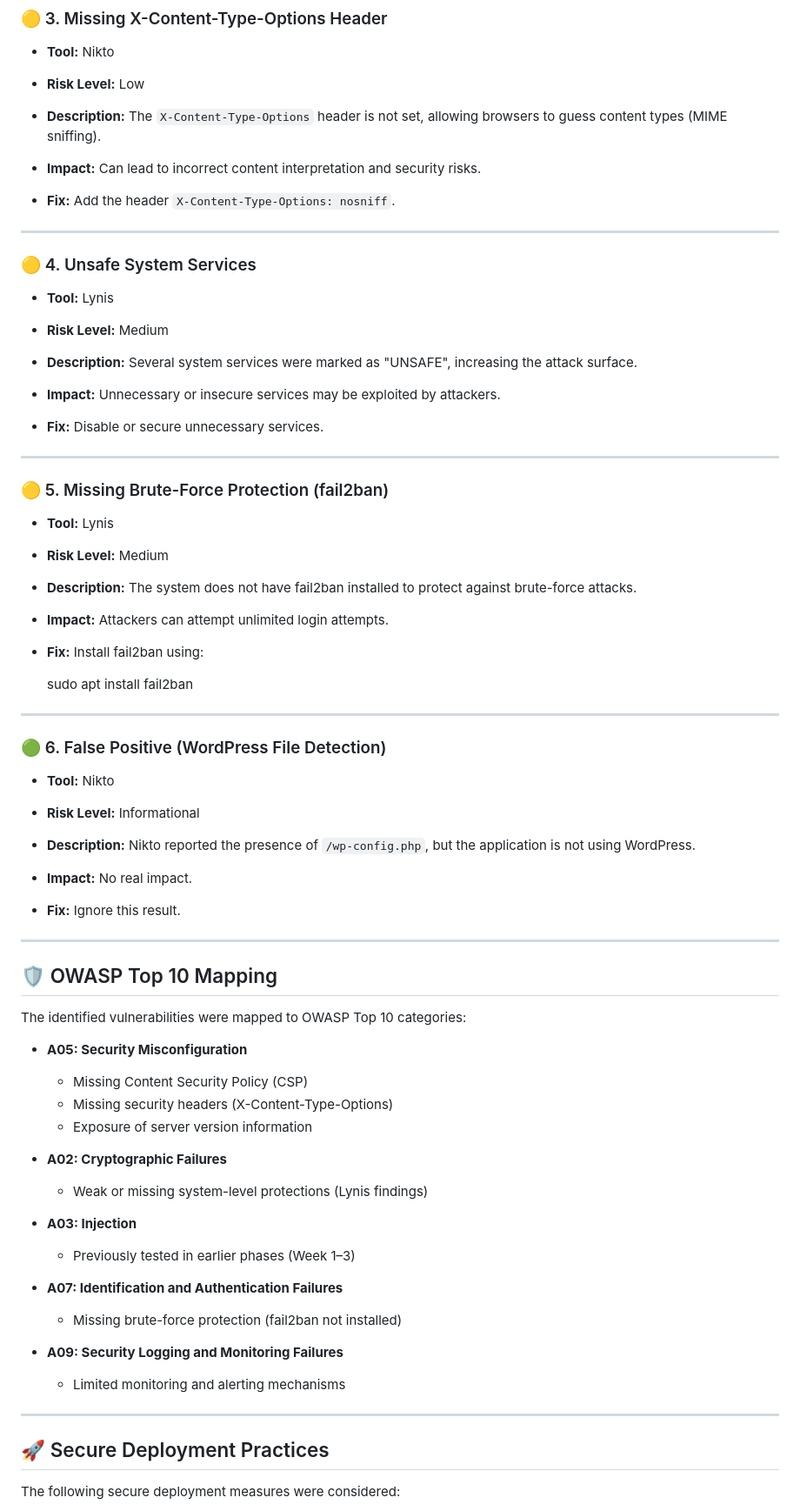
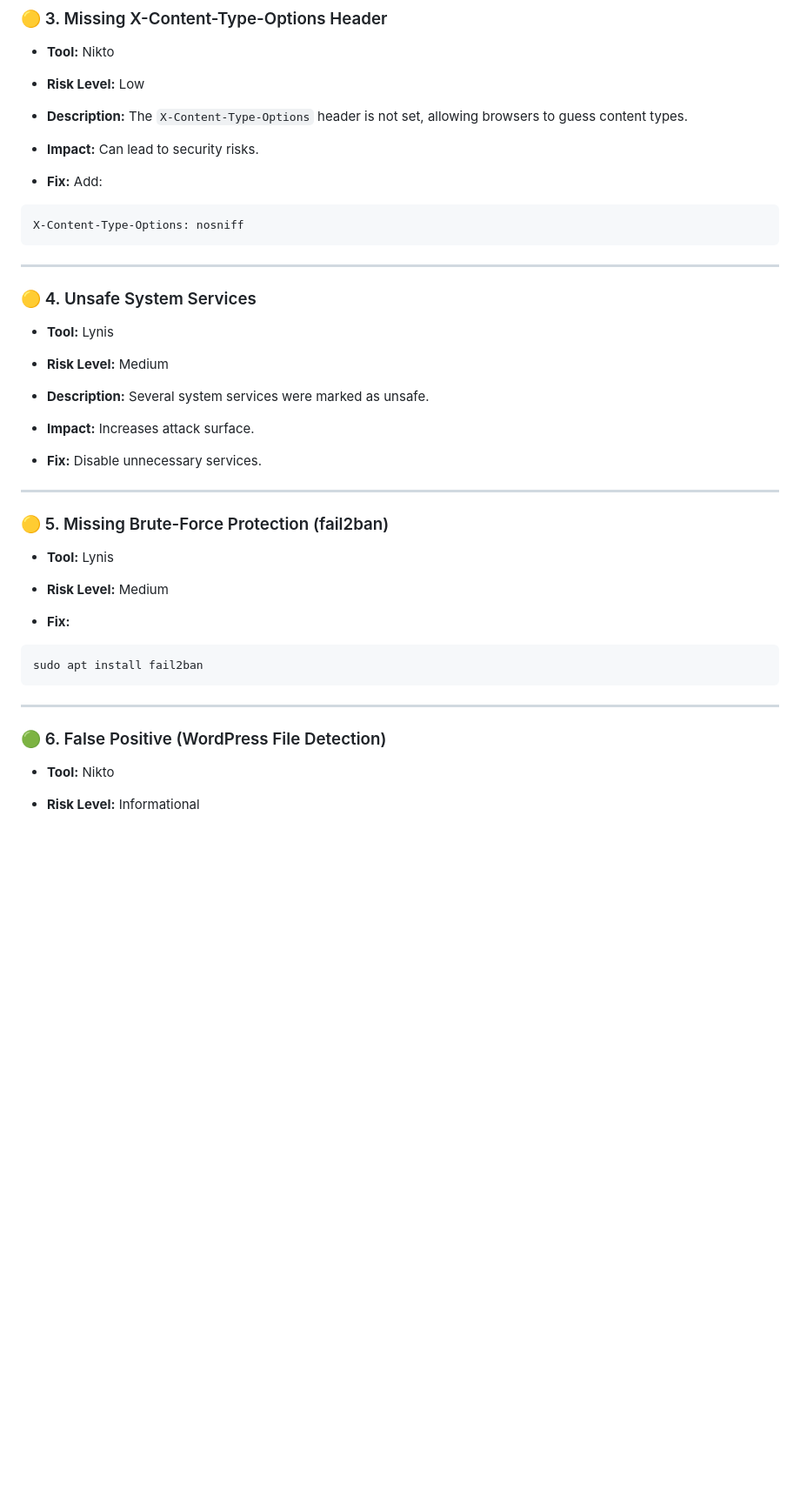
Before and after one commit to AsimSadaqat/web-app-security-project, a Markdown page: week6_report.md, the part around one of its changes. Shown at 87% size. Drawn GitHub-style; blank space fills up the shorter version.

````diff
--- a/week6_report.md
+++ b/week6_report.md
@@ -57,13 +57,17 @@ This report presents the results of security testing performed on the web applic
 * **Risk Level:** Low
 
 * **Description:**
-  The `X-Content-Type-Options` header is not set, allowing browsers to guess content types (MIME sniffing).
+  The `X-Content-Type-Options` header is not set, allowing browsers to guess content types.
 
 * **Impact:**
-  Can lead to incorrect content interpretation and security risks.
+  Can lead to security risks.
 
 * **Fix:**
-  Add the header `X-Content-Type-Options: nosniff`.
+  Add:
+
+```
+X-Content-Type-Options: nosniff
+```
 
 ---
 
@@ -74,13 +78,13 @@ This report presents the results of security testing performed on the web applic
 * **Risk Level:** Medium
 
 * **Description:**
-  Several system services were marked as "UNSAFE", increasing the attack surface.
+  Several system services were marked as unsafe.
 
 * **Impact:**
-  Unnecessary or insecure services may be exploited by attackers.
+  Increases attack surface.
 
 * **Fix:**
-  Disable or secure unnecessary services.
+  Disable unnecessary services.
 
 ---
 
@@ -90,16 +94,11 @@ This report presents the results of security testing performed on the web applic
 
 * **Risk Level:** Medium
 
-* **Description:**
-  The system does not have fail2ban installed to protect against brute-force attacks.
+* **Fix:**
 
-* **Impact:**
-  Attackers can attempt unlimited login attempts.
-
-* **Fix:**
-  Install fail2ban using:
-
-  sudo apt install fail2ban
+```bash
+sudo apt install fail2ban
+```
 
 ---
 
@@ -109,46 +108,3 @@ This report presents the results of security testing performed on the web applic
 
 * **Risk Level:** Informational
 
-* **Description:**
-  Nikto reported the presence of `/wp-config.php`, but the application is not using WordPress.
-
-* **Impact:**
-  No real impact.
-
-* **Fix:**
-  Ignore this result.
-
----
-
-## 🛡️ OWASP Top 10 Mapping
-
-The identified vulnerabilities were mapped to OWASP Top 10 categories:
-
-* **A05: Security Misconfiguration**
-
-  * Missing Content Security Policy (CSP)
-  * Missing security headers (X-Content-Type-Options)
-  * Exposure of server version information
-
-* **A02: Cryptographic Failures**
-
-  * Weak or missing system-level protections (Lynis findings)
-
-* **A03: Injection**
-
-  * Previously tested in earlier phases (Week 1–3)
-
-* **A07: Identification and Authentication Failures**
-
-  * Missing brute-force protection (fail2ban not installed)
-
-* **A09: Security Logging and Monitoring Failures**
-
-  * Limited monitoring and alerting mechanisms
-
----
-
-## 🚀 Secure Deployment Practices
-
-The following secure deployment measures were considered:
-
````
Also changed, not shown: other parts of week6_report.md (+25 -36 lines).
